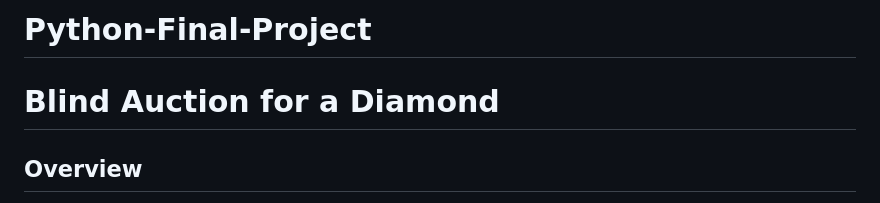
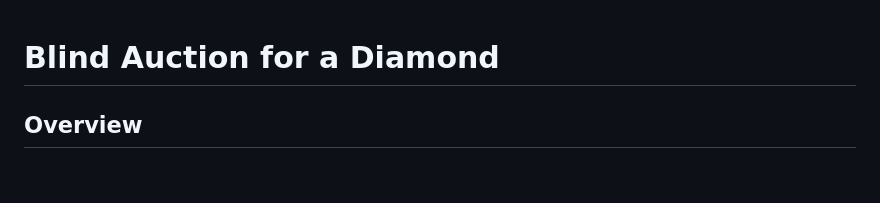
Before and after one commit to Jinwwnn/Python-Final-Project, a Markdown page: README.md, the part around the change. Drawn GitHub-style; blank space fills up the shorter version.

```diff
--- a/README.md
+++ b/README.md
@@ -1,4 +1,4 @@
-# Python-Final-Project
+
 # Blind Auction for a Diamond
 
 ## Overview
```
